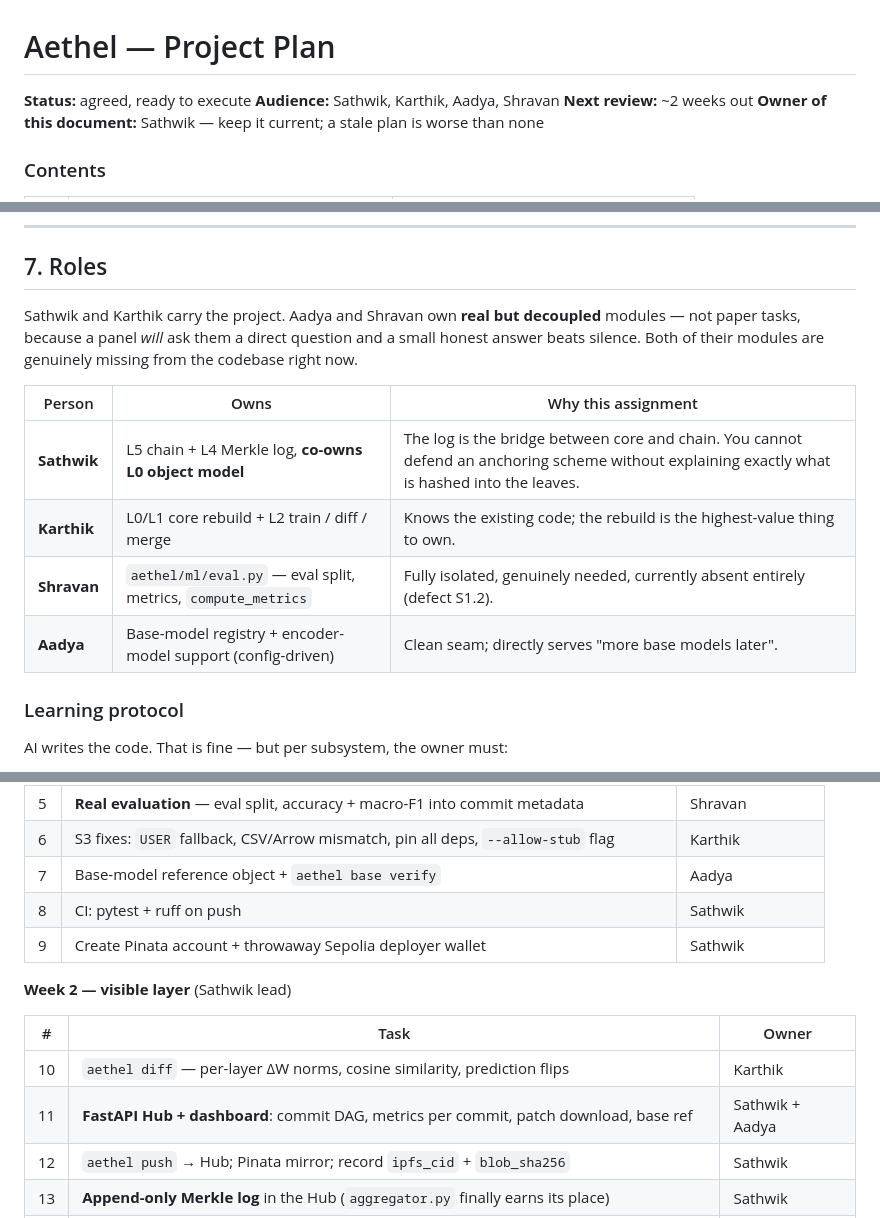
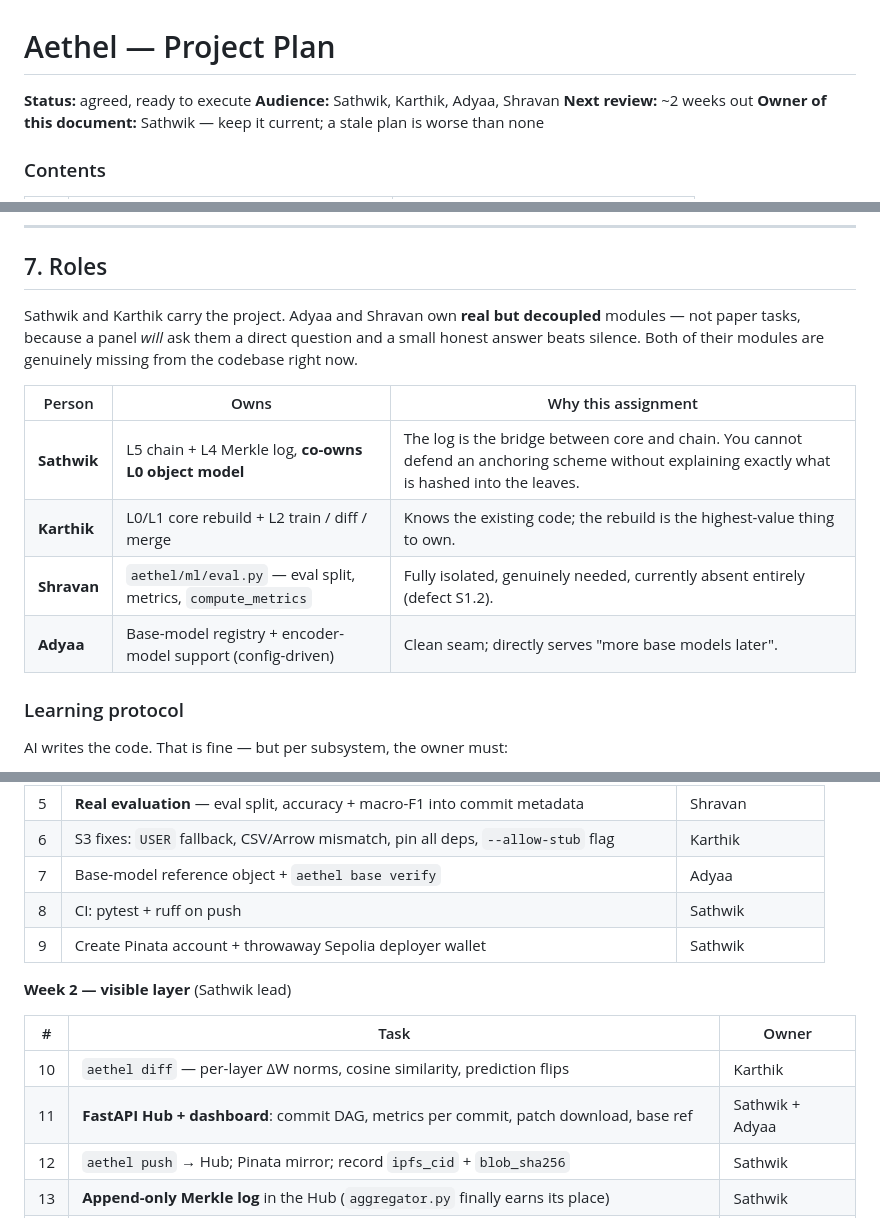
Before and after one commit to Kartik-MRK/Aethel, a Markdown page: docs/PROJECT_PLAN.md, 3 parts joined by grey strips. Drawn GitHub-style.

```diff
--- a/docs/PROJECT_PLAN.md
+++ b/docs/PROJECT_PLAN.md
@@ -1,7 +1,7 @@
 # Aethel — Project Plan
 
 **Status:** agreed, ready to execute
-**Audience:** Sathwik, Karthik, Aadya, Shravan
+**Audience:** Sathwik, Karthik, Adyaa, Shravan
 **Next review:** ~2 weeks out
 **Owner of this document:** Sathwik — keep it current; a stale plan is worse than none
 
@@ -461,7 +461,7 @@ actually matters disappears into them. So the chain phase adds a fourth status b
 
 ## 7. Roles
 
-Sathwik and Karthik carry the project. Aadya and Shravan own **real but decoupled** modules — not
+Sathwik and Karthik carry the project. Adyaa and Shravan own **real but decoupled** modules — not
 paper tasks, because a panel *will* ask them a direct question and a small honest answer beats
 silence. Both of their modules are genuinely missing from the codebase right now.
 
@@ -470,7 +470,7 @@ silence. Both of their modules are genuinely missing from the codebase right now
 | **Sathwik** | L5 chain + L4 Merkle log, **co-owns L0 object model** | The log is the bridge between core and chain. You cannot defend an anchoring scheme without explaining exactly what is hashed into the leaves. |
 | **Karthik** | L0/L1 core rebuild + L2 train / diff / merge | Knows the existing code; the rebuild is the highest-value thing to own. |
 | **Shravan** | `aethel/ml/eval.py` — eval split, metrics, `compute_metrics` | Fully isolated, genuinely needed, currently absent entirely (defect S1.2). |
-| **Aadya** | Base-model registry + encoder-model support (config-driven) | Clean seam; directly serves "more base models later". |
+| **Adyaa** | Base-model registry + encoder-model support (config-driven) | Clean seam; directly serves "more base models later". |
 
 ### Learning protocol
 
@@ -514,7 +514,7 @@ itself.
 | 4 | `aethel fsck` and `aethel reindex` | Sathwik |
 | 5 | **Real evaluation** — eval split, accuracy + macro-F1 into commit metadata | Shravan |
 | 6 | S3 fixes: `USER` fallback, CSV/Arrow mismatch, pin all deps, `--allow-stub` flag | Karthik |
-| 7 | Base-model reference object + `aethel base verify` | Aadya |
+| 7 | Base-model reference object + `aethel base verify` | Adyaa |
 | 8 | CI: pytest + ruff on push | Sathwik |
 | 9 | Create Pinata account + throwaway Sepolia deployer wallet | Sathwik |
 
@@ -523,7 +523,7 @@ itself.
 | # | Task | Owner |
 |---|---|---|
 | 10 | `aethel diff` — per-layer ΔW norms, cosine similarity, prediction flips | Karthik |
-| 11 | **FastAPI Hub + dashboard**: commit DAG, metrics per commit, patch download, base ref | Sathwik + Aadya |
+| 11 | **FastAPI Hub + dashboard**: commit DAG, metrics per commit, patch download, base ref | Sathwik + Adyaa |
 | 12 | `aethel push` → Hub; Pinata mirror; record `ipfs_cid` + `blob_sha256` | Sathwik |
 | 13 | **Append-only Merkle log** in the Hub (`aggregator.py` finally earns its place) | Sathwik |
 | 14 | **`AethelAnchor` on Sepolia**, Etherscan-verified, `aethel anchor`, verify page PASS → tamper → FAIL | Sathwik |
```
Also changed, not shown: other parts of docs/PROJECT_PLAN.md (+1 -1 lines), docs/TEAM_WALKTHROUGH.md (+10 -7 lines).
